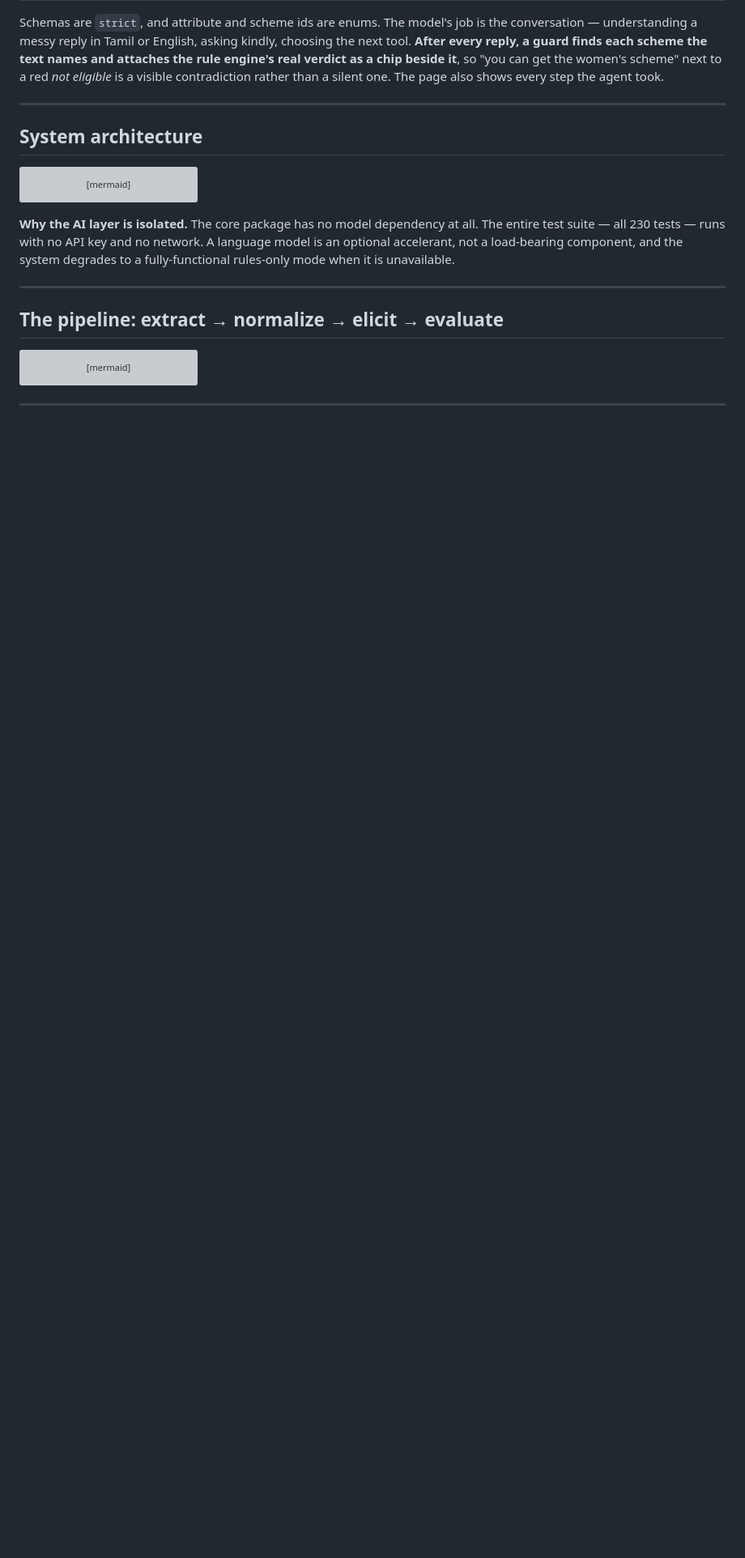
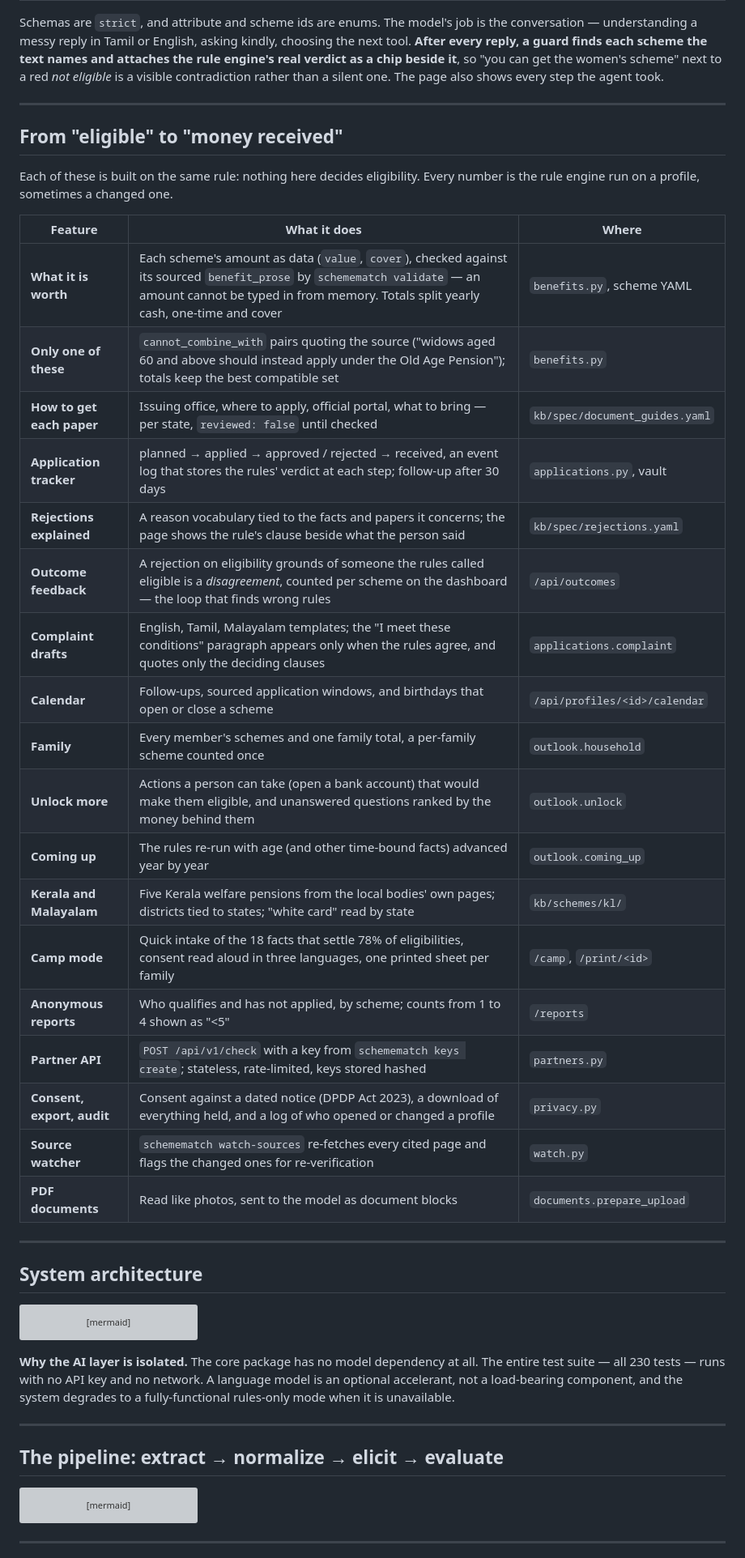
Before and after one commit to kanishk5676/tn-schemematch, a Markdown page: README.md, the part around one of its changes. Shown at 81% size. Drawn GitHub-style; blank space fills up the shorter version; grey boxes are pictures that could not be loaded.

Commit message:
docs: phases 8-12 in the product plan and the README
Co-Authored-By: Claude Opus 5.5 <noreply@anthropic.com>

```diff
--- a/README.md
+++ b/README.md
@@ -130,6 +137,34 @@ next tool. **After every reply, a guard finds each scheme the text names and att
 rule engine's real verdict as a chip beside it**, so "you can get the women's scheme" next
 to a red *not eligible* is a visible contradiction rather than a silent one. The page also
 shows every step the agent took.
+
+---
+
+## From "eligible" to "money received"
+
+Each of these is built on the same rule: nothing here decides eligibility. Every number is
+the rule engine run on a profile, sometimes a changed one.
+
+| Feature | What it does | Where |
+|---|---|---|
+| **What it is worth** | Each scheme's amount as data (`value`, `cover`), checked against its sourced `benefit_prose` by `schemematch validate` — an amount cannot be typed in from memory. Totals split yearly cash, one-time and cover | `benefits.py`, scheme YAML |
+| **Only one of these** | `cannot_combine_with` pairs quoting the source ("widows aged 60 and above should instead apply under the Old Age Pension"); totals keep the best compatible set | `benefits.py` |
+| **How to get each paper** | Issuing office, where to apply, official portal, what to bring — per state, `reviewed: false` until checked | `kb/spec/document_guides.yaml` |
+| **Application tracker** | planned → applied → approved / rejected → received, an event log that stores the rules' verdict at each step; follow-up after 30 days | `applications.py`, vault |
+| **Rejections explained** | A reason vocabulary tied to the facts and papers it concerns; the page shows the rule's clause beside what the person said | `kb/spec/rejections.yaml` |
+| **Outcome feedback** | A rejection on eligibility grounds of someone the rules called eligible is a *disagreement*, counted per scheme on the dashboard — the loop that finds wrong rules | `/api/outcomes` |
+| **Complaint drafts** | English, Tamil, Malayalam templates; the "I meet these conditions" paragraph appears only when the rules agree, and quotes only the deciding clauses | `applications.complaint` |
+| **Calendar** | Follow-ups, sourced application windows, and birthdays that open or close a scheme | `/api/profiles/<id>/calendar` |
+| **Family** | Every member's schemes and one family total, a per-family scheme counted once | `outlook.household` |
+| **Unlock more** | Actions a person can take (open a bank account) that would make them eligible, and unanswered questions ranked by the money behind them | `outlook.unlock` |
+| **Coming up** | The rules re-run with age (and other time-bound facts) advanced year by year | `outlook.coming_up` |
+| **Kerala and Malayalam** | Five Kerala welfare pensions from the local bodies' own pages; districts tied to states; "white card" read by state | `kb/schemes/kl/` |
+| **Camp mode** | Quick intake of the 18 facts that settle 78% of eligibilities, consent read aloud in three languages, one printed sheet per family | `/camp`, `/print/<id>` |
+| **Anonymous reports** | Who qualifies and has not applied, by scheme; counts from 1 to 4 shown as "<5" | `/reports` |
+| **Partner API** | `POST /api/v1/check` with a key from `schemematch keys create`; stateless, rate-limited, keys stored hashed | `partners.py` |
+| **Consent, export, audit** | Consent against a dated notice (DPDP Act 2023), a download of everything held, and a log of who opened or changed a profile | `privacy.py` |
+| **Source watcher** | `schemematch watch-sources` re-fetches every cited page and flags the changed ones for re-verification | `watch.py` |
+| **PDF documents** | Read like photos, sent to the model as document blocks | `documents.prepare_upload` |
 
 ---
 
```
Also changed, not shown: other parts of README.md (+27 -10 lines), docs/product-plan.md (added, +330 -0 lines).
